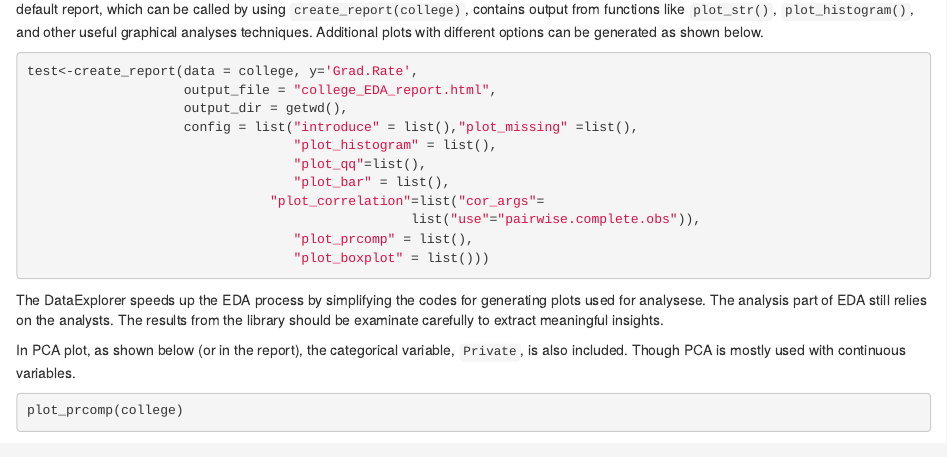
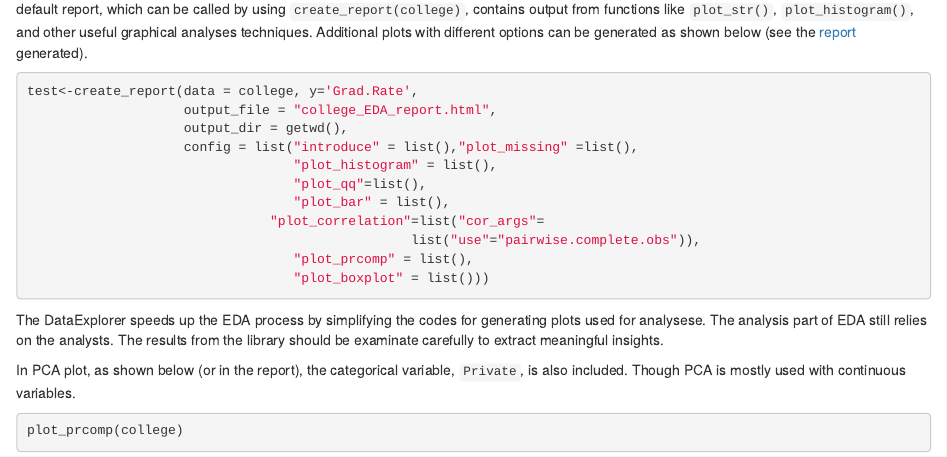
Before and after one commit to hminluo/RegressionAnalysis, an R Markdown document (college_EDA.Rmd): the page in a window 1100 px wide, from 1160 px down. Rendered offline with R 4.5, knitr and Pandoc, with nearby package versions; some code elsewhere in the file could not run offline.

Commit message:
added link to report

````diff
--- a/college_EDA.Rmd
+++ b/college_EDA.Rmd
@@ -54,7 +54,7 @@ college.missing$Expend[sample(c(4:700), size=90, replace = FALSE)] <-rep(NA,90)
 plot_missing(college.missing)
 ```
 
-While these one-line functions can save a lot of time in EDA. The most powerful function in the library is the `create_report()` function. The default report, which can be called by using `create_report(college)`, contains output from functions like `plot_str()`, `plot_histogram()`, and other useful graphical analyses techniques. Additional plots with different options can be generated as shown below.
+While these one-line functions can save a lot of time in EDA. The most powerful function in the library is the `create_report()` function. The default report, which can be called by using `create_report(college)`, contains output from functions like `plot_str()`, `plot_histogram()`, and other useful graphical analyses techniques. Additional plots with different options can be generated as shown below (see the [report](https://github.com/hminluo/RegressionAnalysis/blob/master/college_EDA_report.pdf) generated).
 
 ```{r, results='hide',eval=FALSE}
 test<-create_report(data = college, y='Grad.Rate',
````
